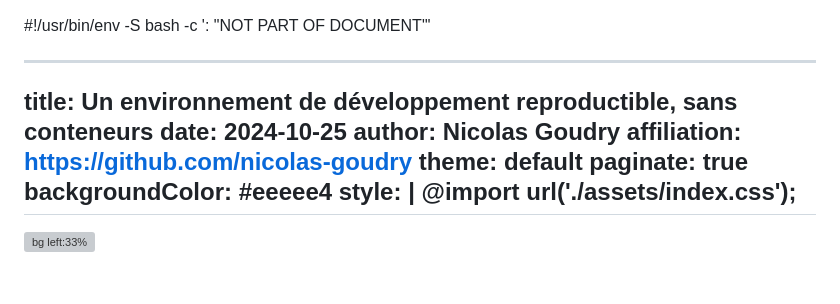
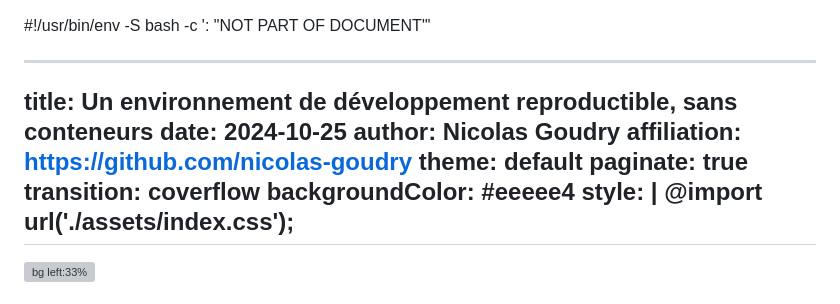
Before and after one commit to nicolas-goudry/reproducible-dev-env, a Markdown page: slides.md, the part around the change. Rendered like a GitHub page; grey boxes are pictures that could not be loaded.

Commit message:
feat(slides): enable slides transitions

```diff
--- a/slides.md
+++ b/slides.md
@@ -3,7 +3,7 @@
 command -v nix-shell &>/dev/null || { echo "Nix is required to run this script! Visit https://nixos.org/download/"; exit; }
 nixpkgs=64b80bfb316b57cdb8919a9110ef63393d74382a
 packages=( coreutils marp-cli inotify-tools )
-command=( tail -n+13 "$1" "|" marp -o "${1%.md}".html "${@:2}" )
+command=( tail -n+13 "$1" "|" marp --bespoke.transition -o "${1%.md}".html "${@:2}" )
 nixcmd=( nix-shell --pure -p "${packages[@]}" -I nixpkgs=https://github.com/nixos/nixpkgs/archive/$nixpkgs.tar.gz --run )
 if [[ " $* " =~ [[:space:]]-w[[:space:]] ]]; then echo "Watch required"; watch=true; fi
 command="${command[*]//--watch/}"; command="${command//-w/}"
@@ -17,6 +17,7 @@ author: Nicolas Goudry
 affiliation: https://github.com/nicolas-goudry
 theme: default
 paginate: true
+transition: coverflow
 backgroundColor: #eeeee4
 style: |
   @import url('./assets/index.css');
```
